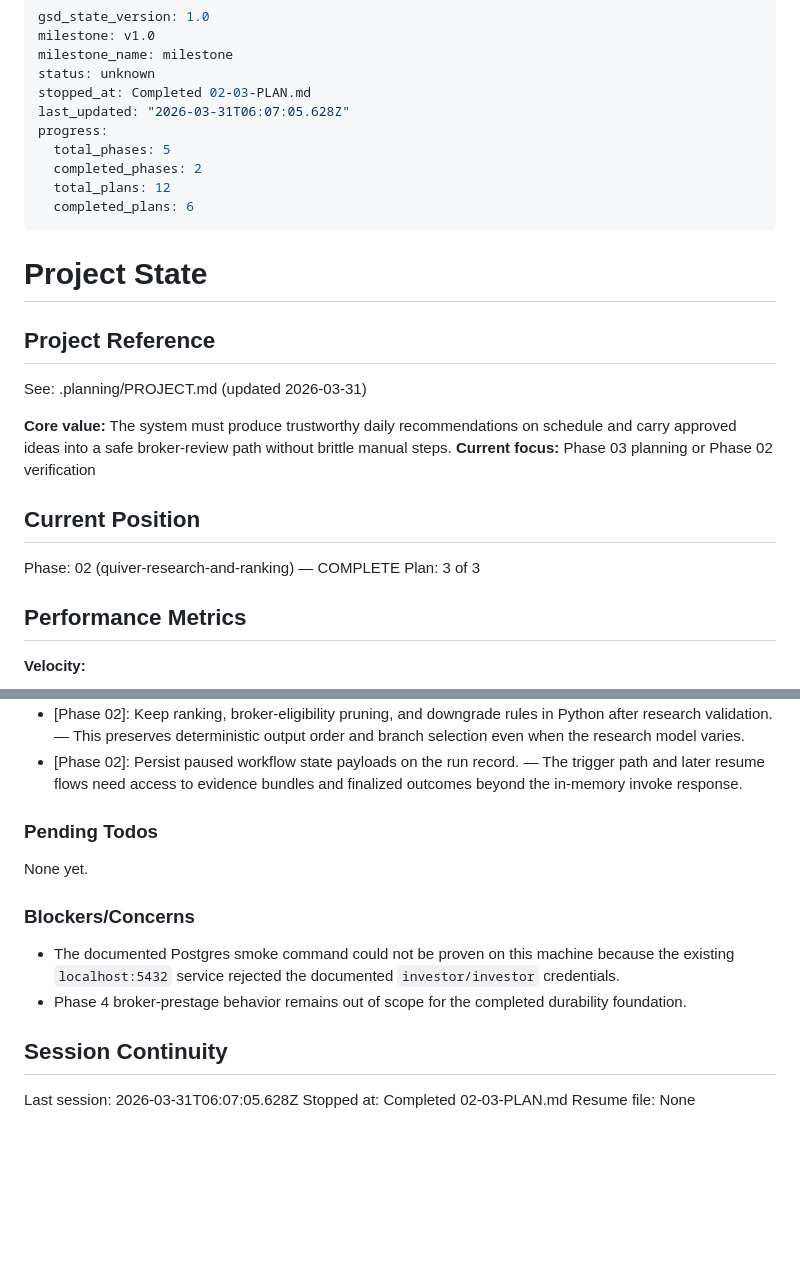
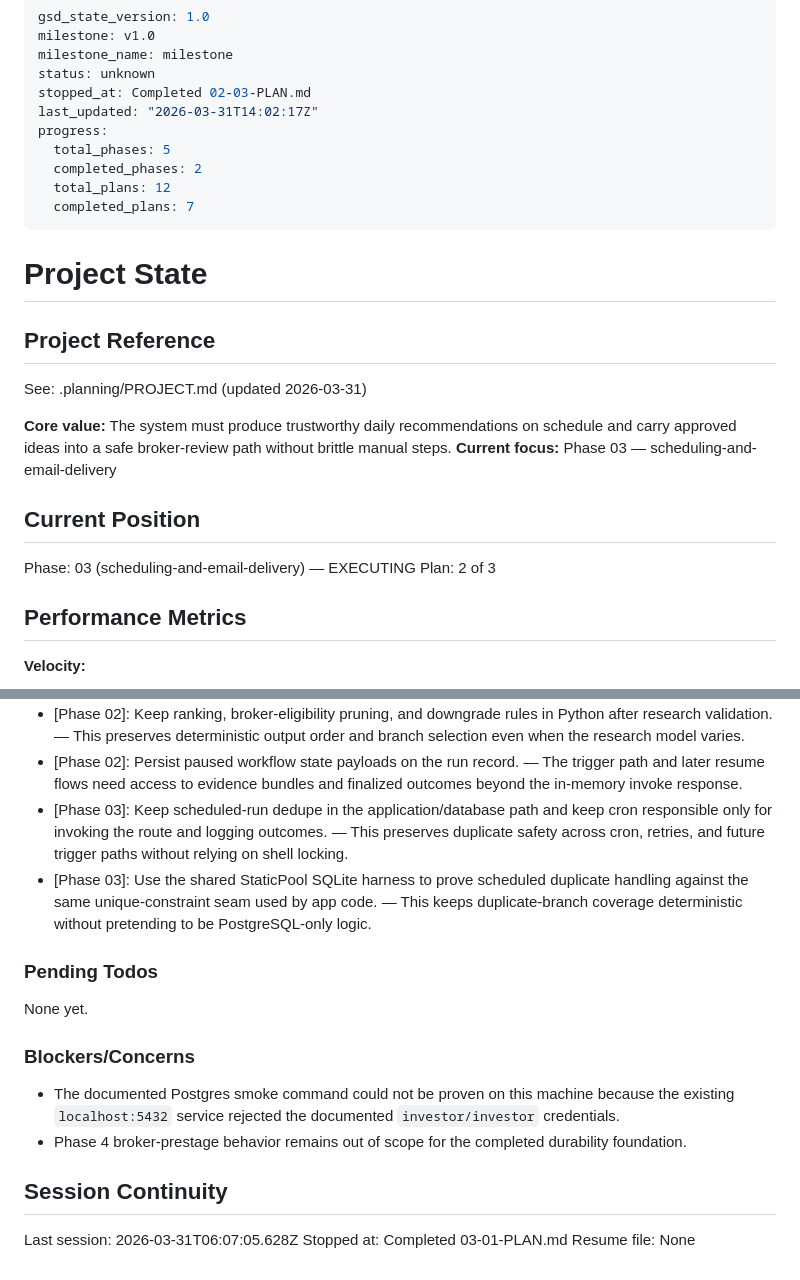
Before and after one commit to Nickbohm555/investor, a Markdown page: .planning/STATE.md, 2 parts joined by grey strips. GitHub-like rendering; blank space fills up the shorter version.

Commit message:
docs(03-01): complete scheduled trigger plan
- add 03-01 summary with task commits and execution notes

- update state and roadmap for phase 3 plan progress

```diff
--- a/.planning/STATE.md
+++ b/.planning/STATE.md
@@ -4,12 +4,12 @@ milestone: v1.0
 milestone_name: milestone
 status: unknown
 stopped_at: Completed 02-03-PLAN.md
-last_updated: "2026-03-31T06:07:05.628Z"
+last_updated: "2026-03-31T14:02:17Z"
 progress:
   total_phases: 5
   completed_phases: 2
   total_plans: 12
-  completed_plans: 6
+  completed_plans: 7
 ---
 
 # Project State
@@ -19,12 +19,12 @@ progress:
 See: .planning/PROJECT.md (updated 2026-03-31)
 
 **Core value:** The system must produce trustworthy daily recommendations on schedule and carry approved ideas into a safe broker-review path without brittle manual steps.
-**Current focus:** Phase 03 planning or Phase 02 verification
+**Current focus:** Phase 03 — scheduling-and-email-delivery
 
 ## Current Position
 
-Phase: 02 (quiver-research-and-ranking) — COMPLETE
-Plan: 3 of 3
+Phase: 03 (scheduling-and-email-delivery) — EXECUTING
+Plan: 2 of 3
 
 ## Performance Metrics
 
@@ -71,6 +71,8 @@ Plan: 3 of 3
 - [Phase 02]: Inject prompt building into ResearchNode. — Tests and workflow integration can assert payload wiring while keeping the node responsible only for prompt invocation and output validation.
 - [Phase 02]: Keep ranking, broker-eligibility pruning, and downgrade rules in Python after research validation. — This preserves deterministic output order and branch selection even when the research model varies.
 - [Phase 02]: Persist paused workflow state payloads on the run record. — The trigger path and later resume flows need access to evidence bundles and finalized outcomes beyond the in-memory invoke response.
+- [Phase 03]: Keep scheduled-run dedupe in the application/database path and keep cron responsible only for invoking the route and logging outcomes. — This preserves duplicate safety across cron, retries, and future trigger paths without relying on shell locking.
+- [Phase 03]: Use the shared StaticPool SQLite harness to prove scheduled duplicate handling against the same unique-constraint seam used by app code. — This keeps duplicate-branch coverage deterministic without pretending to be PostgreSQL-only logic.
 
 ### Pending Todos
 
@@ -84,5 +86,5 @@ None yet.
 ## Session Continuity
 
 Last session: 2026-03-31T06:07:05.628Z
-Stopped at: Completed 02-03-PLAN.md
+Stopped at: Completed 03-01-PLAN.md
 Resume file: None
```
Also changed, not shown: .planning/ROADMAP.md (+2 -2 lines), 1 other file.
